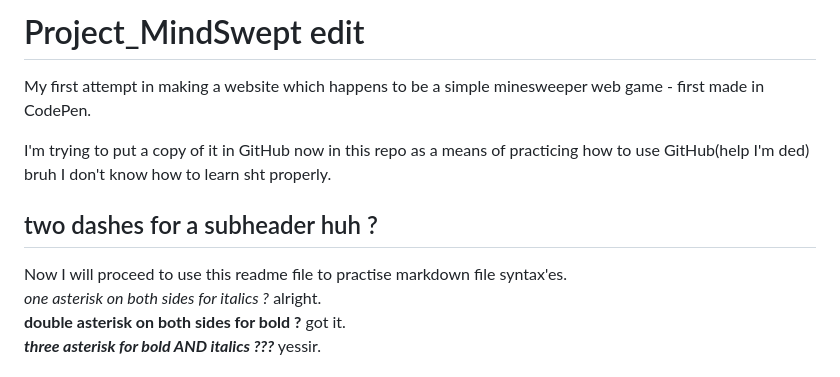
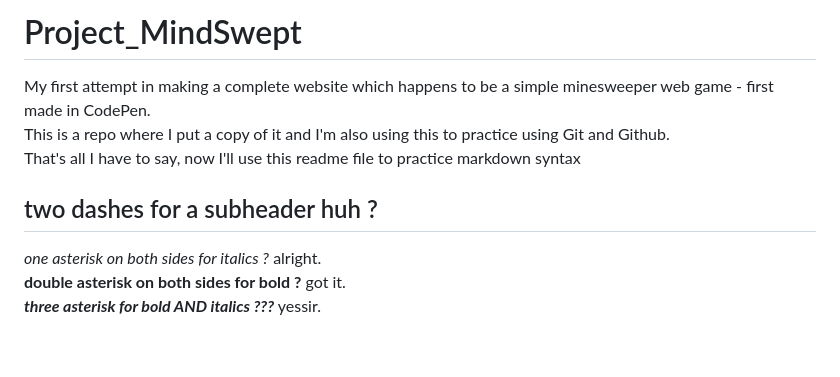
Before and after one commit to StephenSQ/Project_MindSwept, a Markdown page: README.md, the part around the change. Drawn GitHub-style; blank space fills up the shorter version.

Commit message:
slight changes for readme
something unexpected happened

```diff
--- a/README.md
+++ b/README.md
@@ -1,12 +1,11 @@
-# Project_MindSwept edit
+# Project_MindSwept
 
-My first attempt in making a website which happens to be a simple minesweeper web game - first made in CodePen.
-
-I'm trying to put a copy of it in GitHub now in this repo as a means of practicing how to use GitHub(help I'm ded) bruh I don't know how to learn sht properly.
+My first attempt in making a complete website which happens to be a simple minesweeper web game - first made in CodePen.
+This is a repo where I put a copy of it and I'm also using this to practice using Git and Github.
+That's all I have to say, now I'll use this readme file to practice markdown syntax
 
 ## two dashes for a subheader huh ?
 
-Now I will proceed to use this readme file to practise markdown file syntax'es.
 *one asterisk on both sides for italics ?* alright.
 **double asterisk on both sides for bold ?** got it.
 ***three asterisk for bold AND italics ???*** yessir.
```
